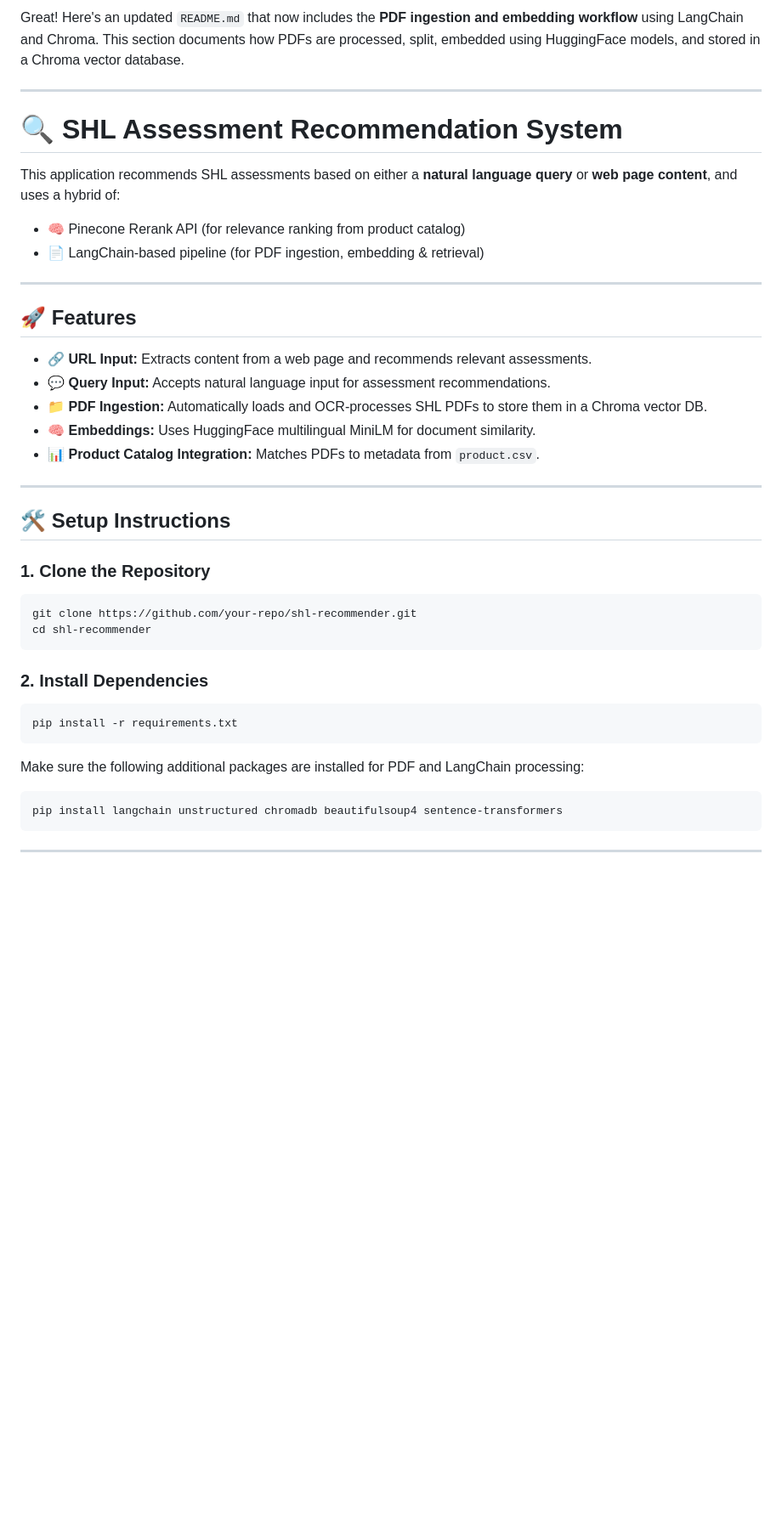
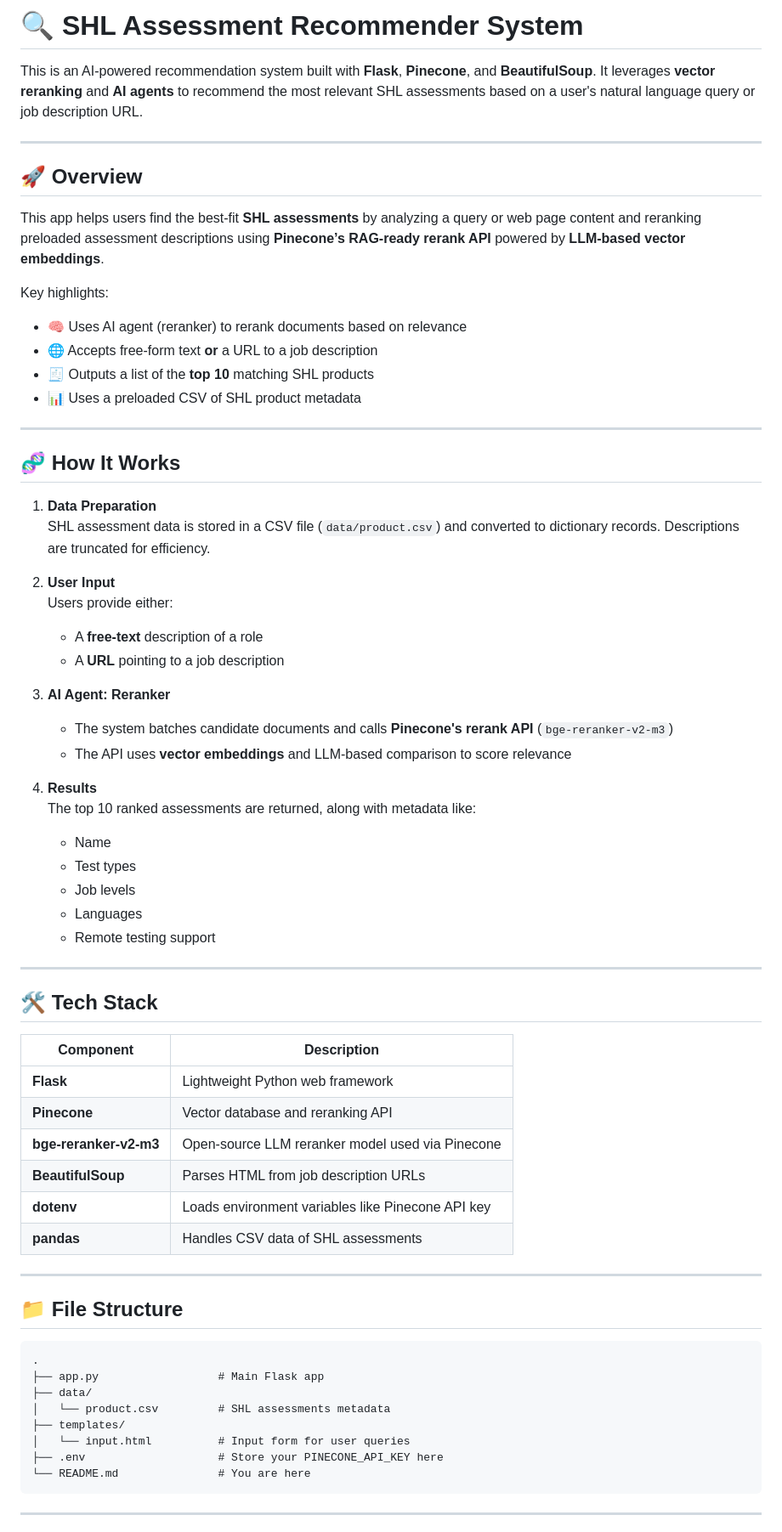
Before and after one commit to vijayreddy004/shl.ai, a Markdown page: Readme.md, the part around one of its changes. Shown at 85% size. Rendered like a GitHub page; blank space fills up the shorter version.

````diff
--- a/Readme.md
+++ b/Readme.md
@@ -1,41 +1,70 @@
-Great! Here's an updated `README.md` that now includes the **PDF ingestion and embedding workflow** using LangChain and Chroma. This section documents how PDFs are processed, split, embedded using HuggingFace models, and stored in a Chroma vector database.
+
+# 🔍 SHL Assessment Recommender System
+
+This is an AI-powered recommendation system built with **Flask**, **Pinecone**, and **BeautifulSoup**. It leverages **vector reranking** and **AI agents** to recommend the most relevant SHL assessments based on a user's natural language query or job description URL.
 
 ---
 
-# 🔍 SHL Assessment Recommendation System
+## 🚀 Overview
 
-This application recommends SHL assessments based on either a **natural language query** or **web page content**, and uses a hybrid of:
-- 🧠 Pinecone Rerank API (for relevance ranking from product catalog)
-- 📄 LangChain-based pipeline (for PDF ingestion, embedding & retrieval)
+This app helps users find the best-fit **SHL assessments** by analyzing a query or web page content and reranking preloaded assessment descriptions using **Pinecone’s RAG-ready rerank API** powered by **LLM-based vector embeddings**.
+
+Key highlights:
+- 🧠 Uses AI agent (reranker) to rerank documents based on relevance
+- 🌐 Accepts free-form text **or** a URL to a job description
+- 🧾 Outputs a list of the **top 10** matching SHL products
+- 📊 Uses a preloaded CSV of SHL product metadata
 
 ---
 
-## 🚀 Features
+## 🧬 How It Works
 
-- 🔗 **URL Input:** Extracts content from a web page and recommends relevant assessments.
-- 💬 **Query Input:** Accepts natural language input for assessment recommendations.
-- 📁 **PDF Ingestion:** Automatically loads and OCR-processes SHL PDFs to store them in a Chroma vector DB.
-- 🧠 **Embeddings:** Uses HuggingFace multilingual MiniLM for document similarity.
-- 📊 **Product Catalog Integration:** Matches PDFs to metadata from `product.csv`.
+1. **Data Preparation**
+   SHL assessment data is stored in a CSV file (`data/product.csv`) and converted to dictionary records. Descriptions are truncated for efficiency.
+
+2. **User Input**
+   Users provide either:
+   - A **free-text** description of a role
+   - A **URL** pointing to a job description
+
+3. **AI Agent: Reranker**
+   - The system batches candidate documents and calls **Pinecone's rerank API** (`bge-reranker-v2-m3`)
+   - The API uses **vector embeddings** and LLM-based comparison to score relevance
+
+4. **Results**
+   The top 10 ranked assessments are returned, along with metadata like:
+   - Name
+   - Test types
+   - Job levels
+   - Languages
+   - Remote testing support
 
 ---
 
-## 🛠️ Setup Instructions
+## 🛠️ Tech Stack
 
-### 1. Clone the Repository
-```bash
-git clone https://github.com/your-repo/shl-recommender.git
-cd shl-recommender
+| Component       | Description                                              |
+|----------------|----------------------------------------------------------|
+| **Flask**       | Lightweight Python web framework                         |
+| **Pinecone**    | Vector database and reranking API                        |
+| **bge-reranker-v2-m3** | Open-source LLM reranker model used via Pinecone         |
+| **BeautifulSoup** | Parses HTML from job description URLs                   |
+| **dotenv**      | Loads environment variables like Pinecone API key        |
+| **pandas**      | Handles CSV data of SHL assessments                      |
+
+---
+
+## 📁 File Structure
+
 ```
-
-### 2. Install Dependencies
-```bash
-pip install -r requirements.txt
-```
-
-Make sure the following additional packages are installed for PDF and LangChain processing:
-```bash
-pip install langchain unstructured chromadb beautifulsoup4 sentence-transformers
+.
+├── app.py                  # Main Flask app
+├── data/
+│   └── product.csv         # SHL assessments metadata
+├── templates/
+│   └── input.html          # Input form for user queries
+├── .env                    # Store your PINECONE_API_KEY here
+└── README.md               # You are here
 ```
 
 ---
````
Also changed, not shown: other parts of Readme.md (+34 -77 lines).
